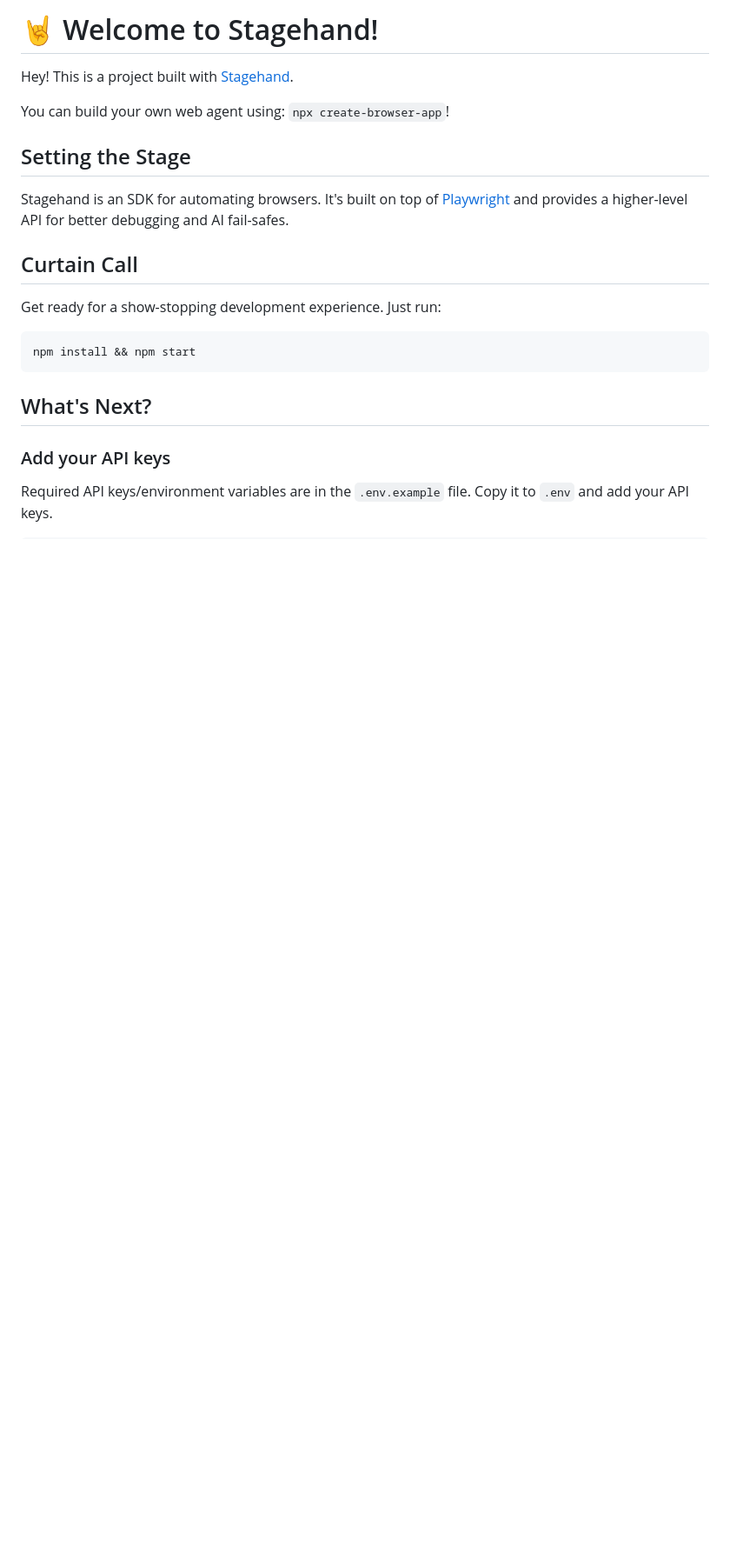
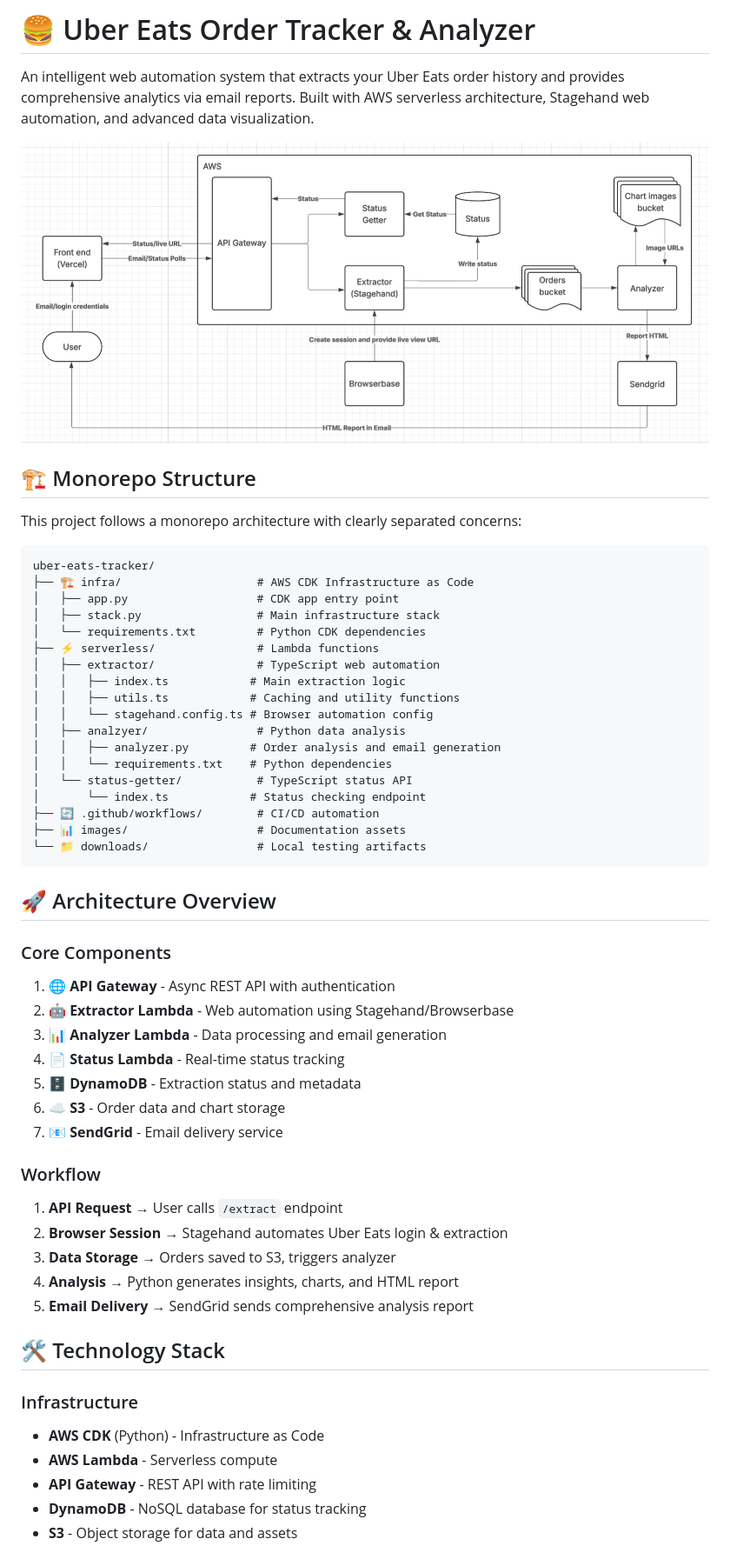
Before and after one commit to derekmeegan/uber_eats_wrapped, a Markdown page: README.md, the part around the change printed below. Shown: that part at 87% size. GitHub-like rendering; pictures changed too: images/wireframe.png (added); blank space fills up the shorter version.

Commit message:
add proper readme

````diff
--- a/README.md
+++ b/README.md
@@ -1,24 +1,60 @@
-# 🤘 Welcome to Stagehand!
+# 🍔 Uber Eats Order Tracker & Analyzer
 
-Hey! This is a project built with [Stagehand](https://github.com/browserbase/stagehand).
+An intelligent web automation system that extracts your Uber Eats order history and provides comprehensive analytics via email reports. Built with AWS serverless architecture, Stagehand web automation, and advanced data visualization.
 
-You can build your own web agent using: `npx create-browser-app`!
+![Architecture Diagram](images/wireframe.png)
 
-## Setting the Stage
+## 🏗️ Monorepo Structure
 
-Stagehand is an SDK for automating browsers. It's built on top of [Playwright](https://playwright.dev/) and provides a higher-level API for better debugging and AI fail-safes.
+This project follows a monorepo architecture with clearly separated concerns:
 
-## Curtain Call
-
-Get ready for a show-stopping development experience. Just run:
-
-```bash
-npm install && npm start
+```
+uber-eats-tracker/
+├── 🏗️ infra/                    # AWS CDK Infrastructure as Code
+│   ├── app.py                   # CDK app entry point
+│   ├── stack.py                 # Main infrastructure stack
+│   └── requirements.txt         # Python CDK dependencies
+├── ⚡ serverless/               # Lambda functions
+│   ├── extractor/               # TypeScript web automation
+│   │   ├── index.ts            # Main extraction logic
+│   │   ├── utils.ts            # Caching and utility functions
+│   │   └── stagehand.config.ts # Browser automation config
+│   ├── analzyer/                # Python data analysis
+│   │   ├── analyzer.py         # Order analysis and email generation
+│   │   └── requirements.txt    # Python dependencies
+│   └── status-getter/           # TypeScript status API
+│       └── index.ts            # Status checking endpoint
+├── 🔄 .github/workflows/        # CI/CD automation
+├── 📊 images/                   # Documentation assets
+└── 📁 downloads/                # Local testing artifacts
 ```
 
-## What's Next?
+## 🚀 Architecture Overview
 
-### Add your API keys
+### Core Components
 
-Required API keys/environment variables are in the `.env.example` file. Copy it to `.env` and add your API keys.
+1. **🌐 API Gateway** - Async REST API with authentication
+2. **🤖 Extractor Lambda** - Web automation using Stagehand/Browserbase
+3. **📊 Analyzer Lambda** - Data processing and email generation
+4. **📄 Status Lambda** - Real-time status tracking
+5. **🗄️ DynamoDB** - Extraction status and metadata
+6. **☁️ S3** - Order data and chart storage
+7. **📧 SendGrid** - Email delivery service
 
+### Workflow
+
+1. **API Request** → User calls `/extract` endpoint
+2. **Browser Session** → Stagehand automates Uber Eats login & extraction
+3. **Data Storage** → Orders saved to S3, triggers analyzer
+4. **Analysis** → Python generates insights, charts, and HTML report
+5. **Email Delivery** → SendGrid sends comprehensive analysis report
+
+## 🛠️ Technology Stack
+
+### Infrastructure
+- **AWS CDK** (Python) - Infrastructure as Code
+- **AWS Lambda** - Serverless compute
+- **API Gateway** - REST API with rate limiting
+- **DynamoDB** - NoSQL database for status tracking
+- **S3** - Object storage for data and assets
+
````
Also changed, not shown: other parts of README.md (+106 -9 lines).
